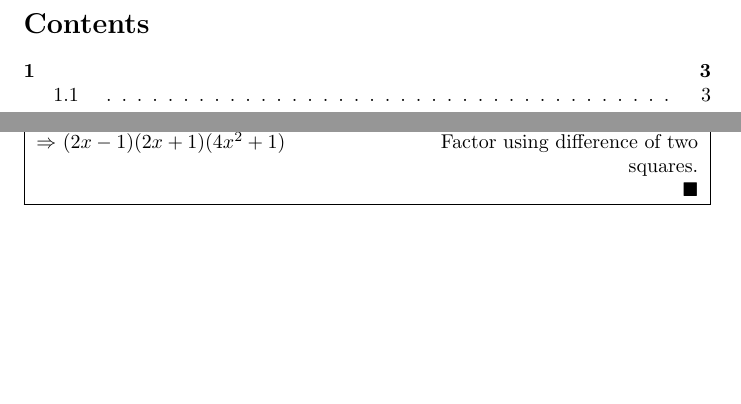
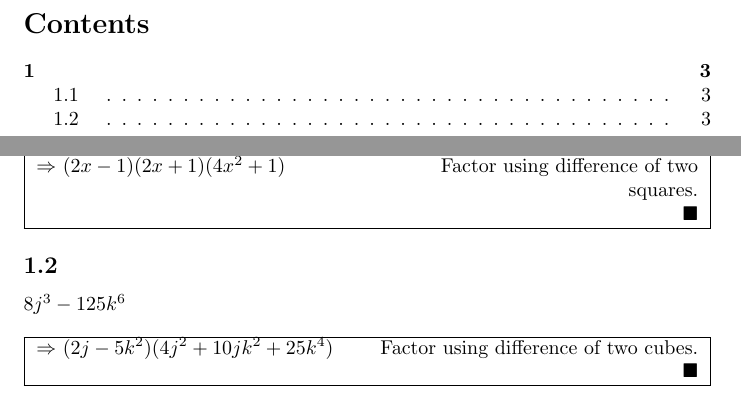
Before and after one commit to coe-journal/math-20, a LaTeX document (0/2/solution.tex): two parts of pages 2 and 3 of 3, joined at a grey line, cut so that both start at the same text, the shorter picture padded with empty space. Compiled offline with pdfLaTeX.

Commit message:
Add 0.2.1.2

```diff
--- a/0/2/solution.tex
+++ b/0/2/solution.tex
@@ -15,5 +16,10 @@
 				\cjwhy{\((4x^2 - 1)(4x^2 + 1)\)}{Factor using difference of two squares.}
 				\cjwhy{\((2x - 1)(2x + 1)(4x^2 + 1)\)}{Factor using difference of two squares.}
 			\end{cjsolution}
+
+		\cjitem{\(8j^3 - 125k^6\)}
+			\begin{cjsolution}
+				\cjwhy{\((2j - 5k^2)(4j^2 + 10jk^2 + 25k^4)\)}{Factor using difference of two cubes.}
+			\end{cjsolution}
 	\end{cjsection}
 \end{document}
```
Also changed, not shown: 0/2/solution.pdf, 0/2/solution.tex (1 more changed lines).
